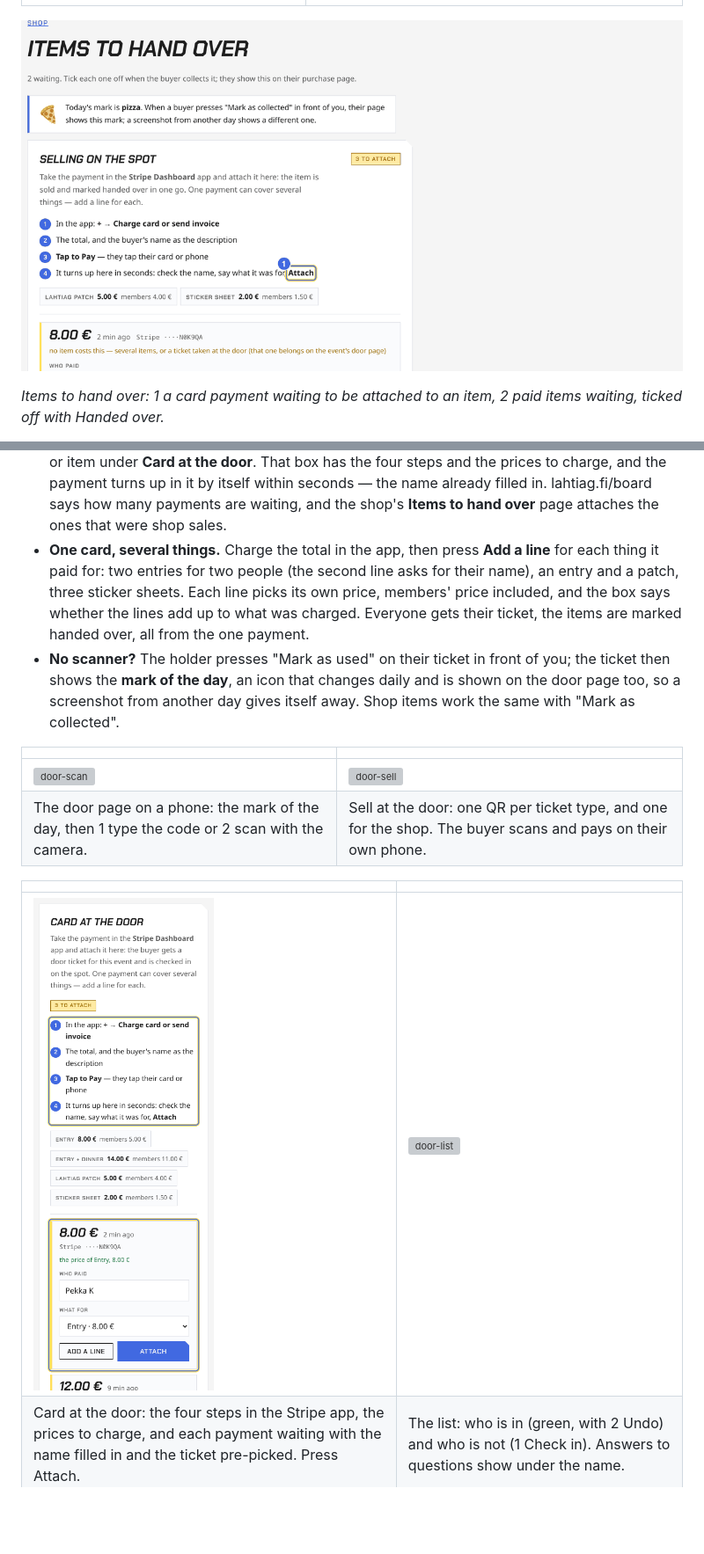
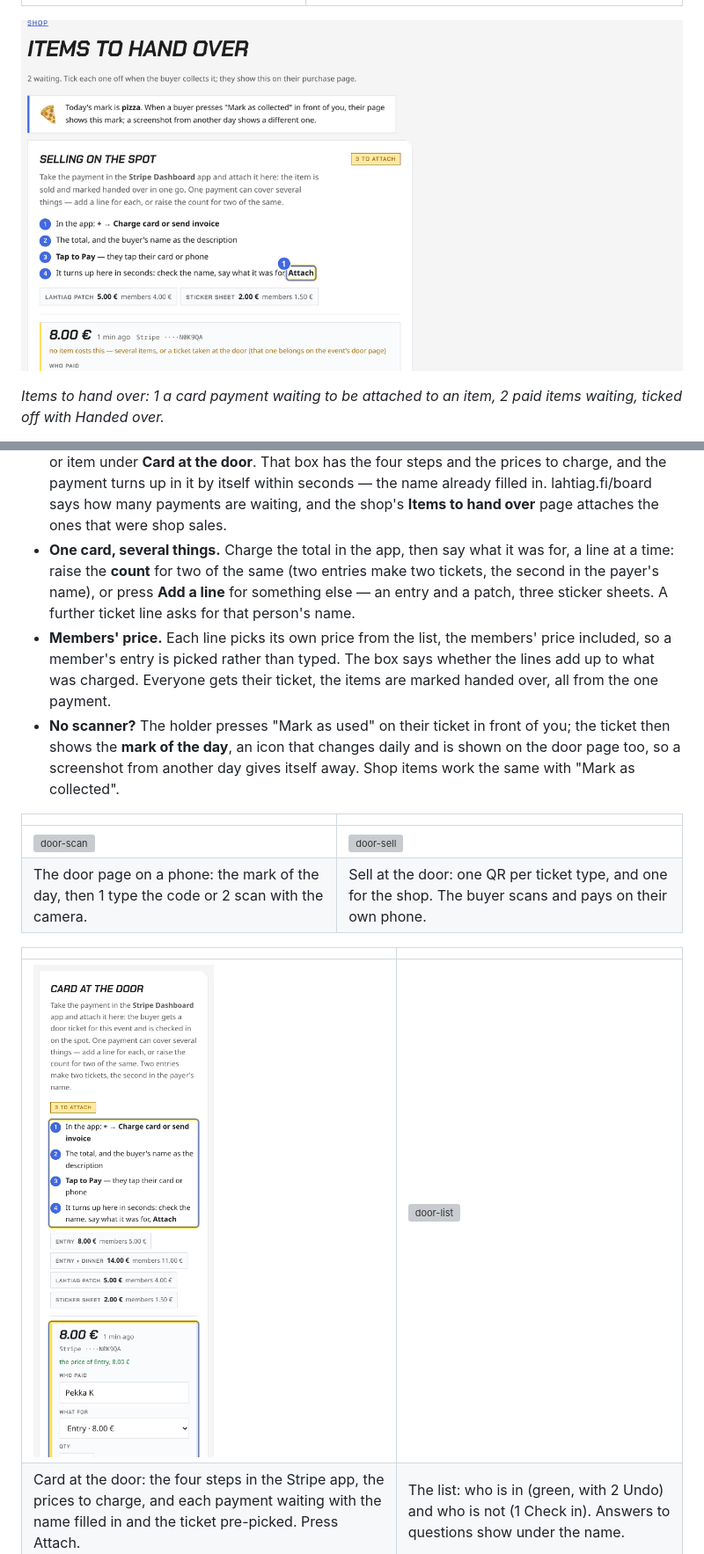
Before and after one commit to Valtterios/lahtiag-site, a Markdown page: docs/BOARD-GUIDE.md, 2 parts joined by grey strips. Shown at 88% size. Rendered like a GitHub page; pictures changed too: docs/images/site/door-tap.png, docs/images/site/orders.png; blank space fills up the shorter version; grey boxes are pictures that could not be loaded.

```diff
--- a/docs/BOARD-GUIDE.md
+++ b/docs/BOARD-GUIDE.md
@@ -321,13 +321,15 @@ On a phone it does everything:
   up in it by itself within seconds — the name already filled in.
   lahtiag.fi/board says how many payments are waiting, and the shop's
   **Items to hand over** page attaches the ones that were shop sales.
-- **One card, several things.** Charge the total in the app, then press
-  **Add a line** for each thing it paid for: two entries for two people
-  (the second line asks for their name), an entry and a patch, three
-  sticker sheets. Each line picks its own price, members' price included,
-  and the box says whether the lines add up to what was charged. Everyone
-  gets their ticket, the items are marked handed over, all from the one
-  payment.
+- **One card, several things.** Charge the total in the app, then say what
+  it was for, a line at a time: raise the **count** for two of the same
+  (two entries make two tickets, the second in the payer's name), or press
+  **Add a line** for something else — an entry and a patch, three sticker
+  sheets. A further ticket line asks for that person's name.
+- **Members' price.** Each line picks its own price from the list, the
+  members' price included, so a member's entry is picked rather than typed.
+  The box says whether the lines add up to what was charged. Everyone gets
+  their ticket, the items are marked handed over, all from the one payment.
 - **No scanner?** The holder presses "Mark as used" on their ticket in
   front of you; the ticket then shows the **mark of the day**, an icon
   that changes daily and is shown on the door page too, so a screenshot
```
Also changed, not shown: docs/OPERATIONS.md (+12 -8 lines), 8 other files.
